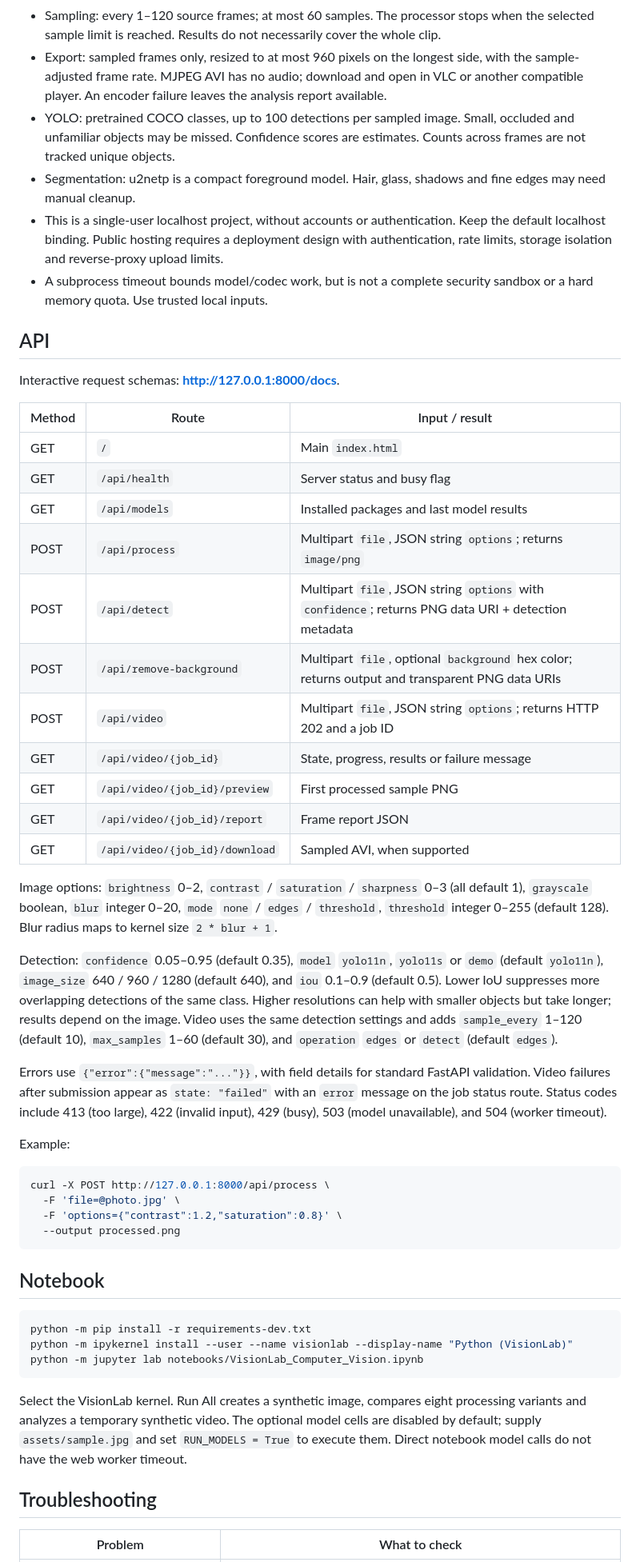
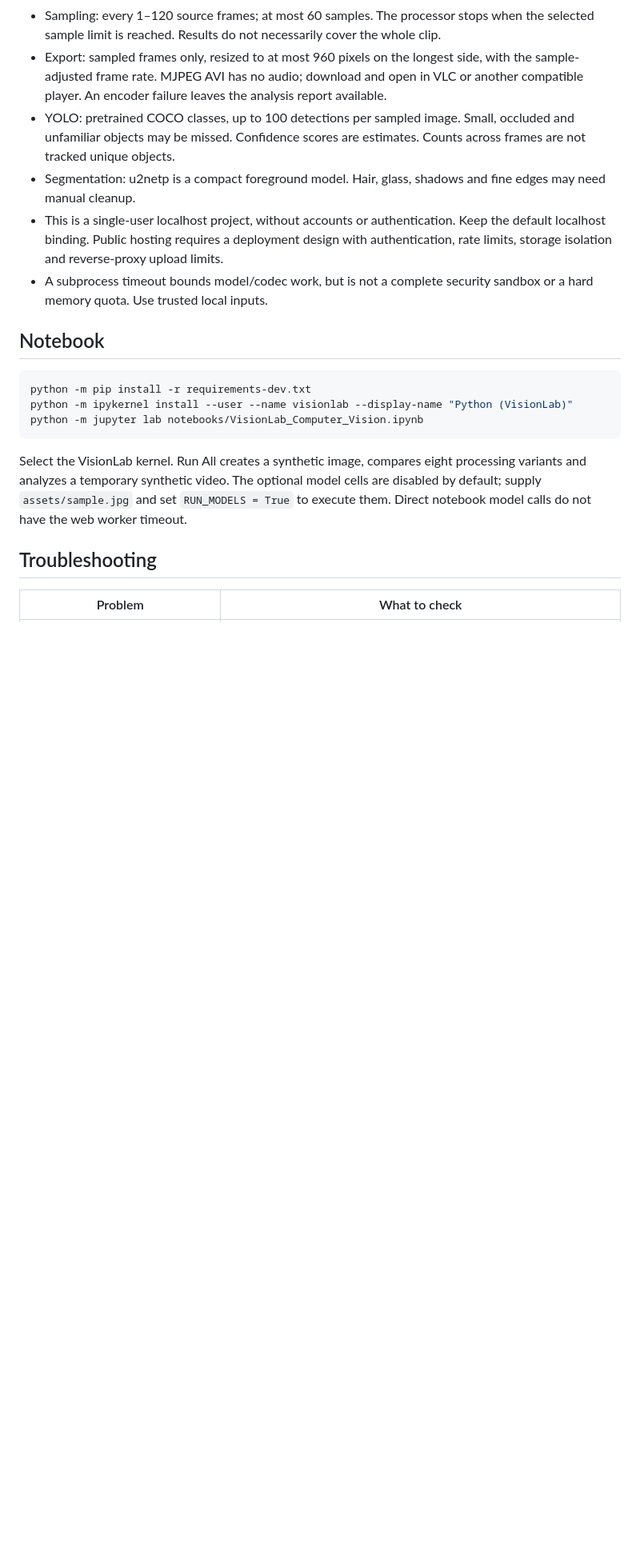
Before and after one commit to requiemdoomed/VisionLab, a Markdown page: README.md, the part around the change. Shown at 80% size. Drawn GitHub-style; blank space fills up the shorter version.

Commit message:
Delete API documentation from README
Removed API section detailing endpoints, methods, and options.

````diff
--- a/README.md
+++ b/README.md
@@ -96,39 +96,6 @@ The About & models panel distinguishes installed packages from successful infere
 - This is a single-user localhost project, without accounts or authentication. Keep the default localhost binding. Public hosting requires a deployment design with authentication, rate limits, storage isolation and reverse-proxy upload limits.
 - A subprocess timeout bounds model/codec work, but is not a complete security sandbox or a hard memory quota. Use trusted local inputs.
 
-## API
-
-Interactive request schemas: **http://127.0.0.1:8000/docs**.
-
-| Method | Route | Input / result |
-|---|---|---|
-| GET | `/` | Main `index.html` |
-| GET | `/api/health` | Server status and busy flag |
-| GET | `/api/models` | Installed packages and last model results |
-| POST | `/api/process` | Multipart `file`, JSON string `options`; returns `image/png` |
-| POST | `/api/detect` | Multipart `file`, JSON string `options` with `confidence`; returns PNG data URI + detection metadata |
-| POST | `/api/remove-background` | Multipart `file`, optional `background` hex color; returns output and transparent PNG data URIs |
-| POST | `/api/video` | Multipart `file`, JSON string `options`; returns HTTP 202 and a job ID |
-| GET | `/api/video/{job_id}` | State, progress, results or failure message |
-| GET | `/api/video/{job_id}/preview` | First processed sample PNG |
-| GET | `/api/video/{job_id}/report` | Frame report JSON |
-| GET | `/api/video/{job_id}/download` | Sampled AVI, when supported |
-
-Image options: `brightness` 0–2, `contrast` / `saturation` / `sharpness` 0–3 (all default 1), `grayscale` boolean, `blur` integer 0–20, `mode` `none` / `edges` / `threshold`, `threshold` integer 0–255 (default 128). Blur radius maps to kernel size `2 * blur + 1`.
-
-Detection: `confidence` 0.05–0.95 (default 0.35), `model` `yolo11n`, `yolo11s` or `demo` (default `yolo11n`), `image_size` 640 / 960 / 1280 (default 640), and `iou` 0.1–0.9 (default 0.5). Lower IoU suppresses more overlapping detections of the same class. Higher resolutions can help with smaller objects but take longer; results depend on the image. Video uses the same detection settings and adds `sample_every` 1–120 (default 10), `max_samples` 1–60 (default 30), and `operation` `edges` or `detect` (default `edges`).
-
-Errors use `{"error":{"message":"..."}}`, with field details for standard FastAPI validation. Video failures after submission appear as `state: "failed"` with an `error` message on the job status route. Status codes include 413 (too large), 422 (invalid input), 429 (busy), 503 (model unavailable), and 504 (worker timeout).
-
-Example:
-
-```bash
-curl -X POST http://127.0.0.1:8000/api/process \
-  -F 'file=@photo.jpg' \
-  -F 'options={"contrast":1.2,"saturation":0.8}' \
-  --output processed.png
-```
-
 ## Notebook
 
 ```bash
````
